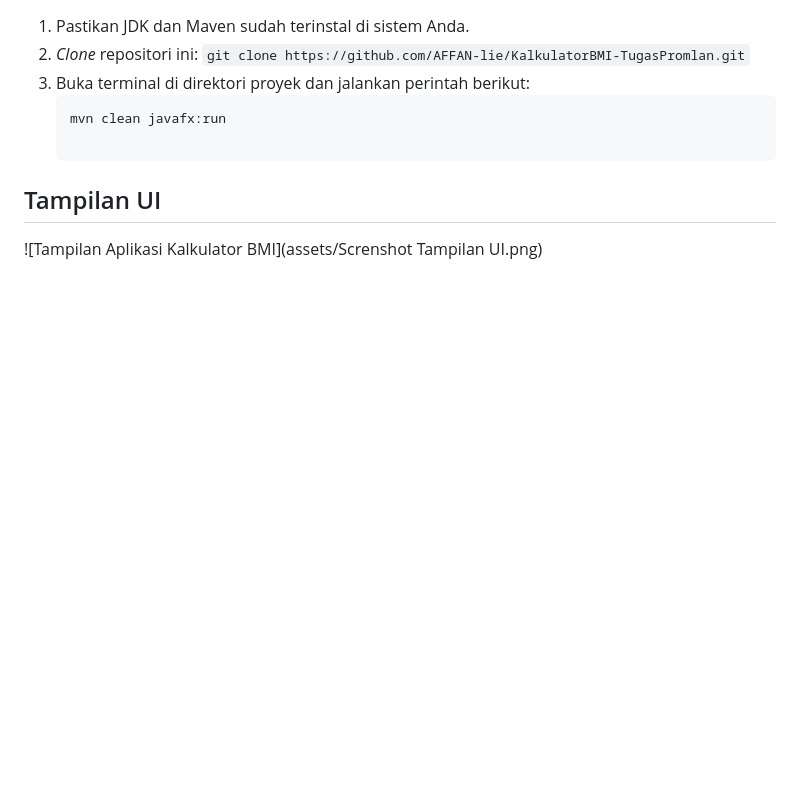
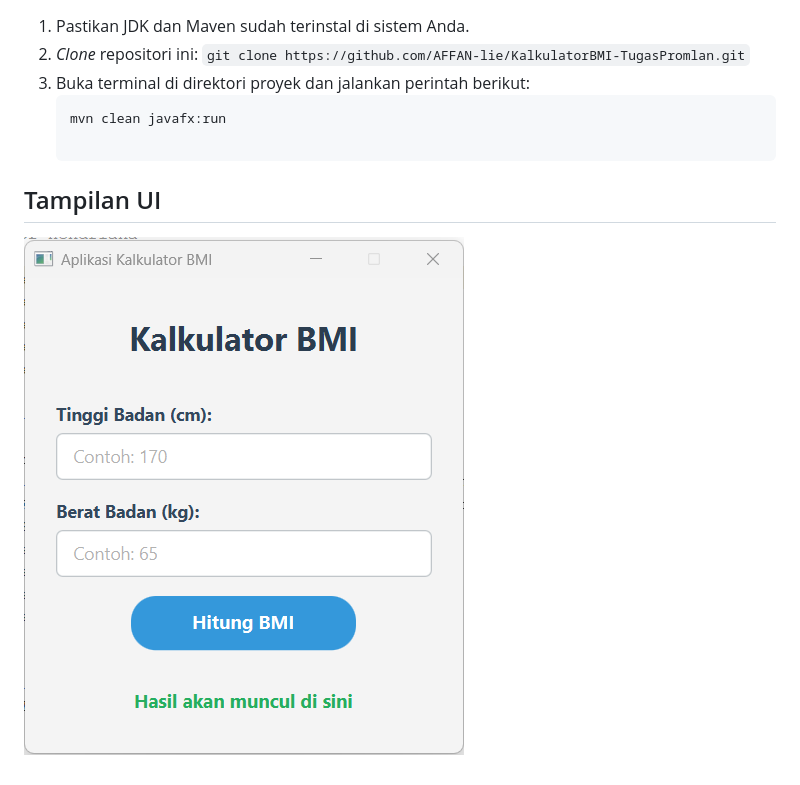
Before and after one commit to AFFAN-lie/KalkulatorBMI-TugasPromlan, a Markdown page: README.md, the part around the change. GitHub-like rendering; pictures changed too: assets/Screenshot.png (added); blank space fills up the shorter version.

Commit message:
Revisi README karena kesalahan teknis

```diff
--- a/README.md
+++ b/README.md
@@ -26,4 +26,4 @@
    mvn clean javafx:run
 
 ## Tampilan UI
-![Tampilan Aplikasi Kalkulator BMI](assets/Screnshot Tampilan UI.png)
+![Tampilan Aplikasi Kalkulator BMI](assets/Screenshot.png)
```
